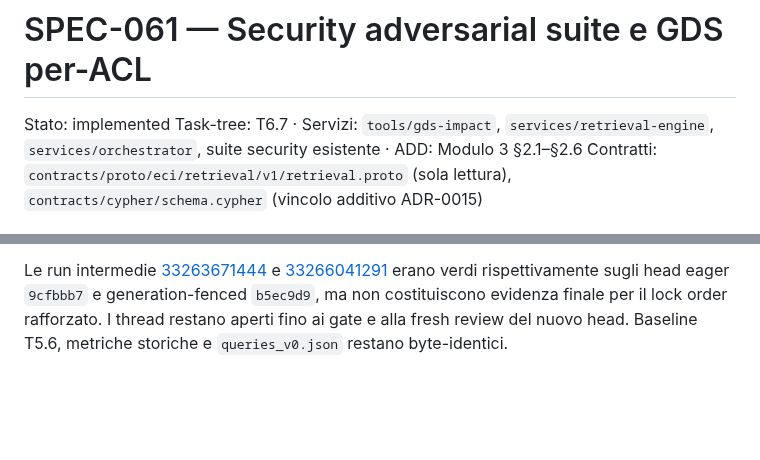
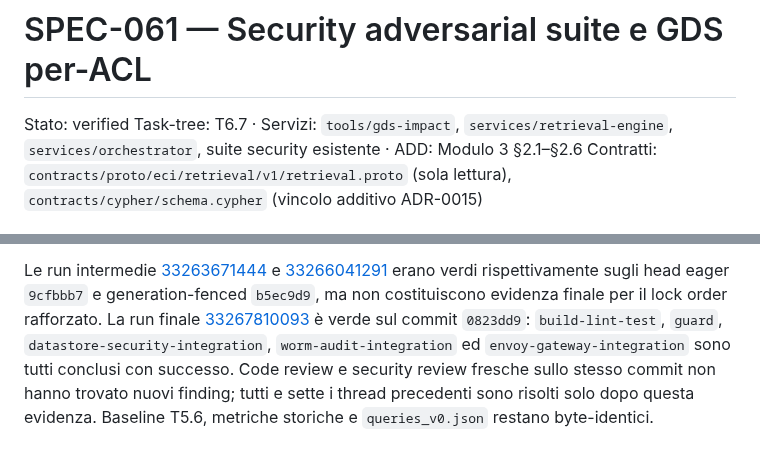
Before and after one commit to nepryoon/eci, a Markdown page: docs/specs/SPEC-061-security-adversarial-suite.md, 2 parts joined by grey strips. GitHub-like rendering; blank space fills up the shorter version.

Commit message:
docs: verify T6.7 adversarial security suite

```diff
--- a/docs/specs/SPEC-061-security-adversarial-suite.md
+++ b/docs/specs/SPEC-061-security-adversarial-suite.md
@@ -1,5 +1,5 @@
 # SPEC-061 — Security adversarial suite e GDS per-ACL
-Stato: implemented
+Stato: verified
 Task-tree: T6.7 · Servizi: `tools/gds-impact`, `services/retrieval-engine`, `services/orchestrator`, suite security esistente · ADD: Modulo 3 §2.1–§2.6
 Contratti: `contracts/proto/eci/retrieval/v1/retrieval.proto` (sola lettura), `contracts/cypher/schema.cypher` (vincolo additivo ADR-0015)
 
@@ -295,5 +295,10 @@ Le run intermedie [33263671444](https://github.com/nepryoon/eci/actions/runs/332
 e [33266041291](https://github.com/nepryoon/eci/actions/runs/33266041291) erano
 verdi rispettivamente sugli head eager `9cfbbb7` e generation-fenced
 `b5ec9d9`, ma non costituiscono evidenza finale per il lock order rafforzato.
-I thread restano aperti fino ai gate e alla fresh review del nuovo head.
+La run finale [33267810093](https://github.com/nepryoon/eci/actions/runs/33267810093)
+è verde sul commit `0823dd9`: `build-lint-test`, `guard`,
+`datastore-security-integration`, `worm-audit-integration` ed
+`envoy-gateway-integration` sono tutti conclusi con successo. Code review e
+security review fresche sullo stesso commit non hanno trovato nuovi finding;
+tutti e sette i thread precedenti sono risolti solo dopo questa evidenza.
 Baseline T5.6, metriche storiche e `queries_v0.json` restano byte-identici.
```
Also changed, not shown: other parts of docs/specs/SPEC-061-security-adversarial-suite.md (+2 -2 lines).
